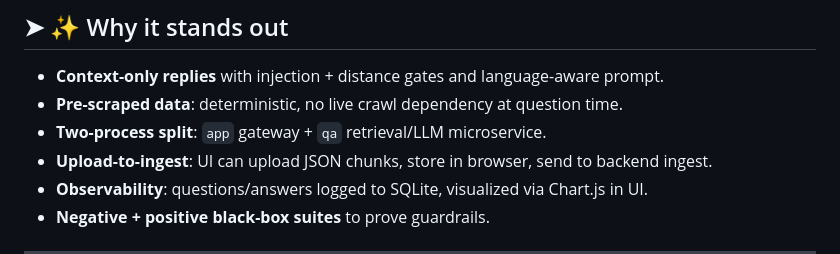
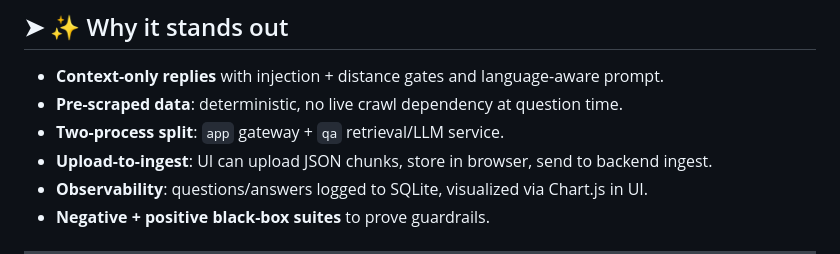
Before and after one commit to r14dd/almostAykhan, a Markdown page: README.md, the part around the change. GitHub-like rendering.

```diff
--- a/README.md
+++ b/README.md
@@ -32,7 +32,7 @@ A focused RAG system that answers questions **only** from ABB Bank’s public co
 ## ➤ ✨ Why it stands out
 - **Context-only replies** with injection + distance gates and language-aware prompt.
 - **Pre-scraped data**: deterministic, no live crawl dependency at question time.
-- **Two-process split**: `app` gateway + `qa` retrieval/LLM microservice.
+- **Two-process split**: `app` gateway + `qa` retrieval/LLM service.
 - **Upload-to-ingest**: UI can upload JSON chunks, store in browser, send to backend ingest.
 - **Observability**: questions/answers logged to SQLite, visualized via Chart.js in UI.
 - **Negative + positive black-box suites** to prove guardrails.
```
